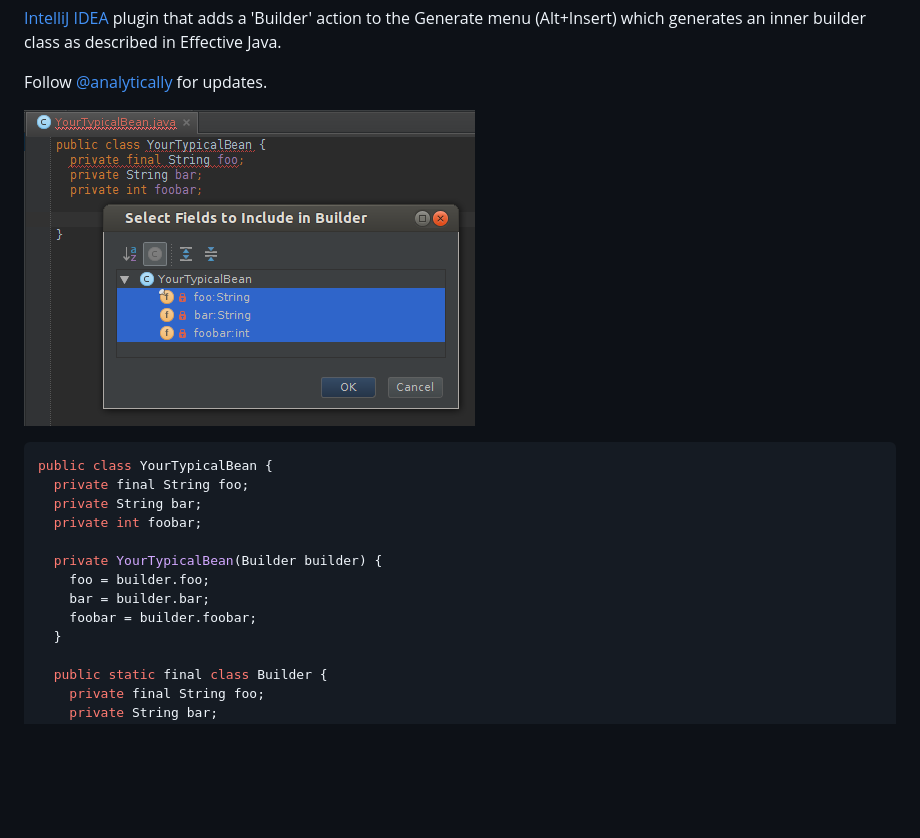
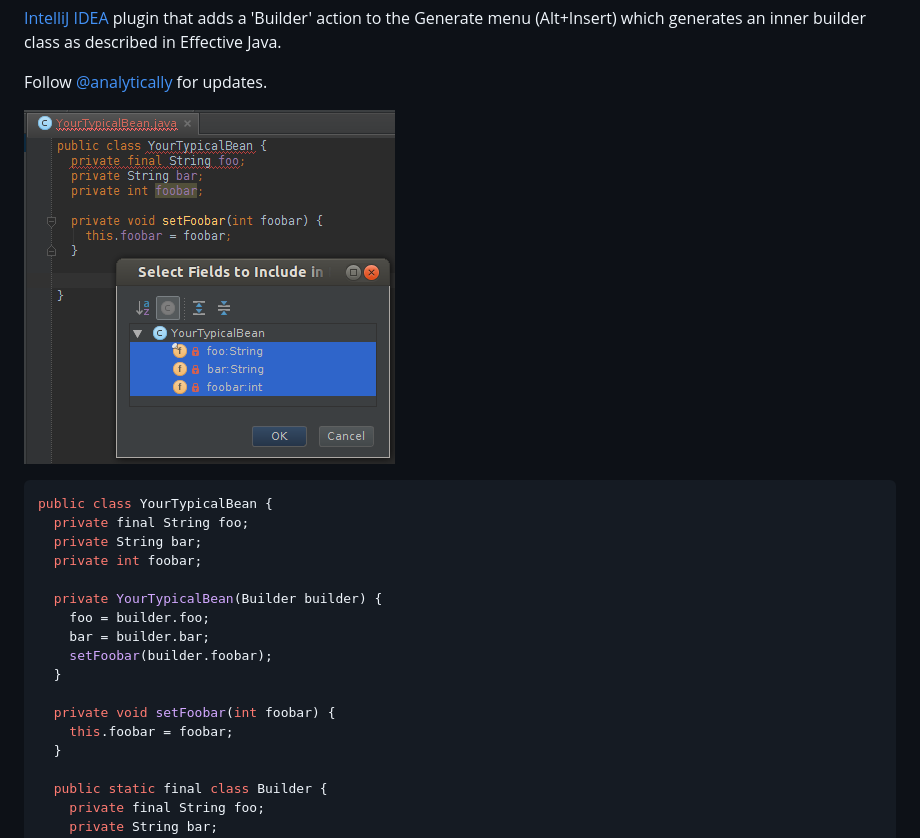
Before and after one commit to analytically/innerbuilder, a Markdown page: README.md, the part around the change. Drawn GitHub-style; pictures changed too: screenshot.png; blank space fills up the shorter version.

```diff
--- a/README.md
+++ b/README.md
@@ -17,7 +17,11 @@ public class YourTypicalBean {
   private YourTypicalBean(Builder builder) {
     foo = builder.foo;
     bar = builder.bar;
-    foobar = builder.foobar;
+    setFoobar(builder.foobar);
+  }
+
+  private void setFoobar(int foobar) {
+    this.foobar = foobar;
   }
 
   public static final class Builder {
```
Also changed, not shown: 2 other files.
